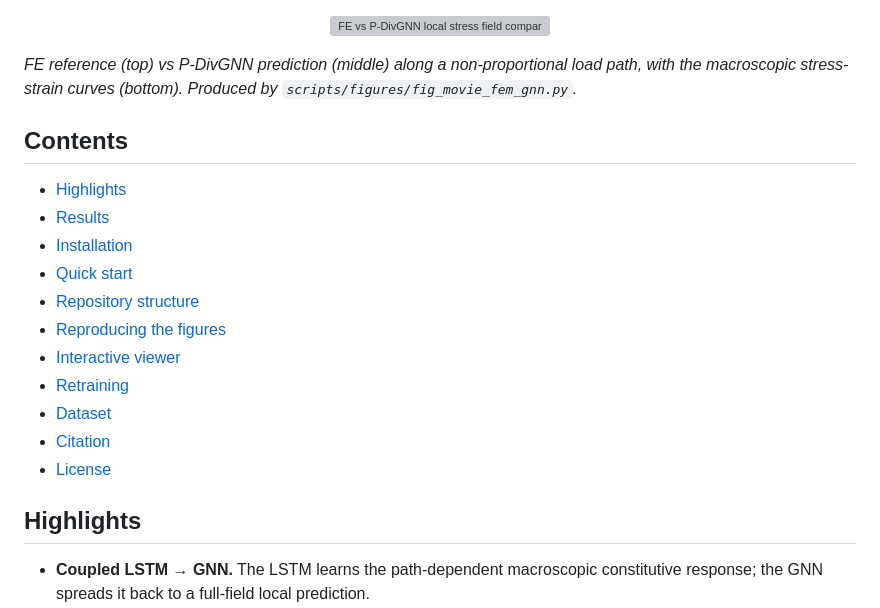
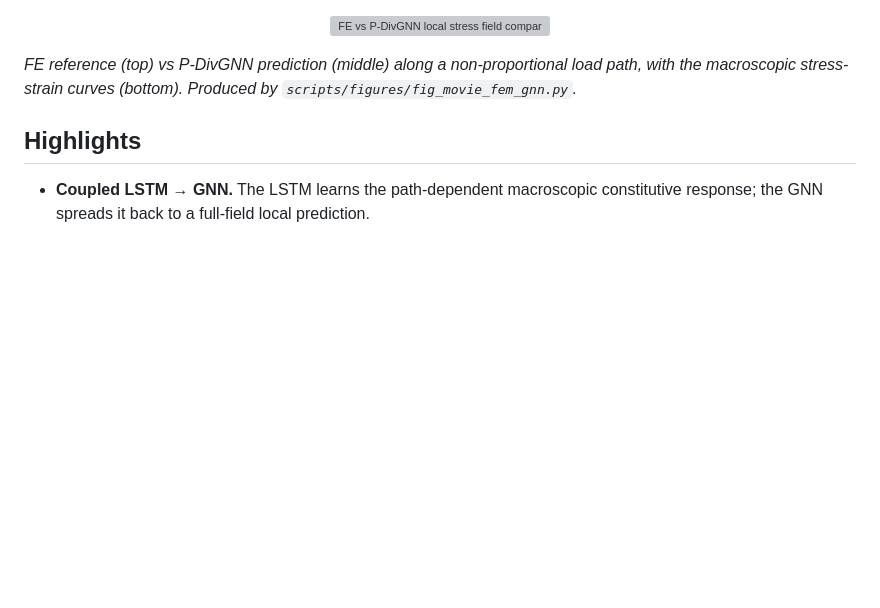
Before and after one commit to ricardo0115/plastic-pdivgnn, a Markdown page: README.md, the part around the change. Rendered like a GitHub page; blank space fills up the shorter version; grey boxes are pictures that could not be loaded.

Commit message:
Remove contents section from README

```diff
--- a/README.md
+++ b/README.md
@@ -48,20 +48,6 @@ browser: **<https://ricardo0115.github.io/plastic-pdivgnn/>**
 *FE reference (top) vs P-DivGNN prediction (middle) along a non-proportional load
 path, with the macroscopic stress-strain curves (bottom). Produced by
 `scripts/figures/fig_movie_fem_gnn.py`.*
-
-## Contents
-
-- [Highlights](#highlights)
-- [Results](#results)
-- [Installation](#installation)
-- [Quick start](#quick-start)
-- [Repository structure](#repository-structure)
-- [Reproducing the figures](#reproducing-the-figures)
-- [Interactive viewer](#interactive-viewer)
-- [Retraining](#retraining)
-- [Dataset](#dataset)
-- [Citation](#citation)
-- [License](#license)
 
 ## Highlights
 
```
